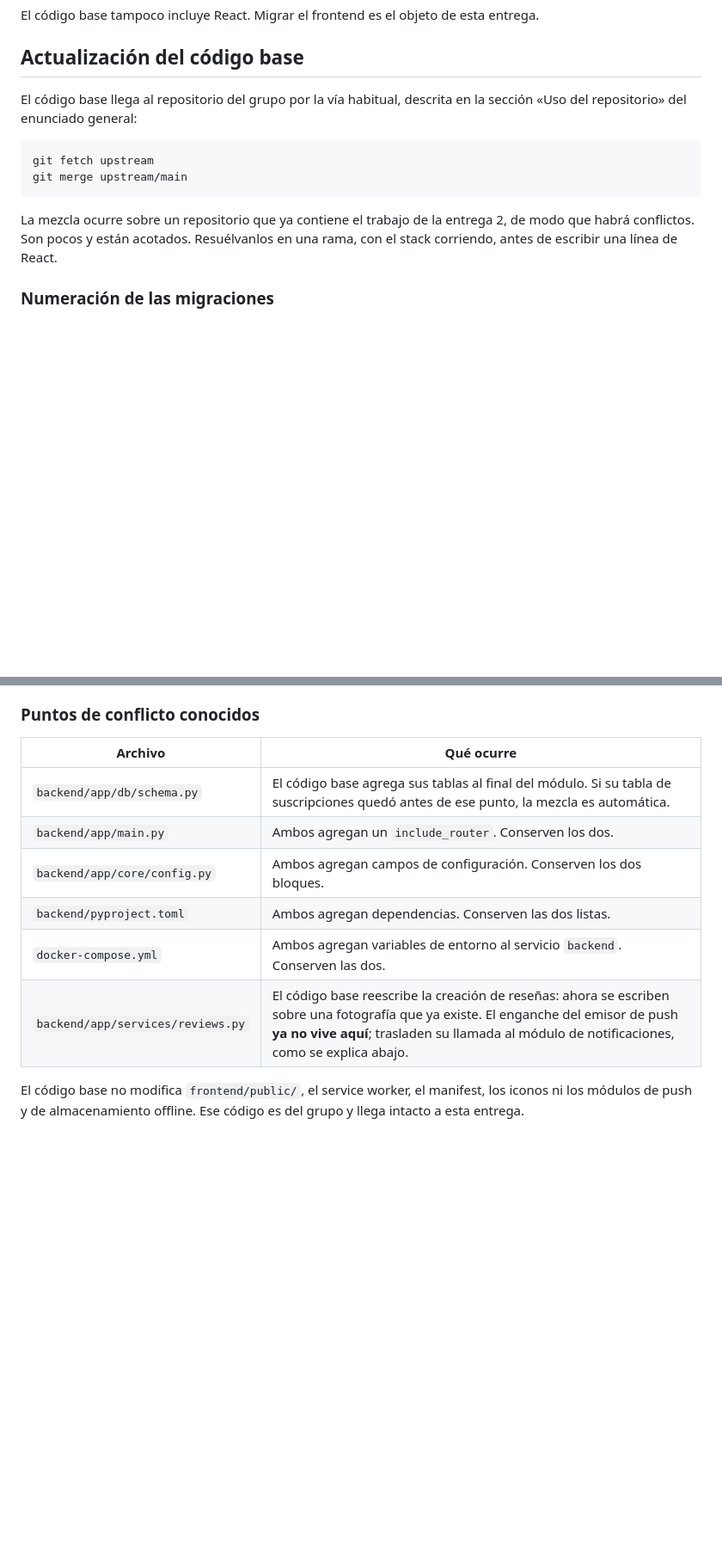
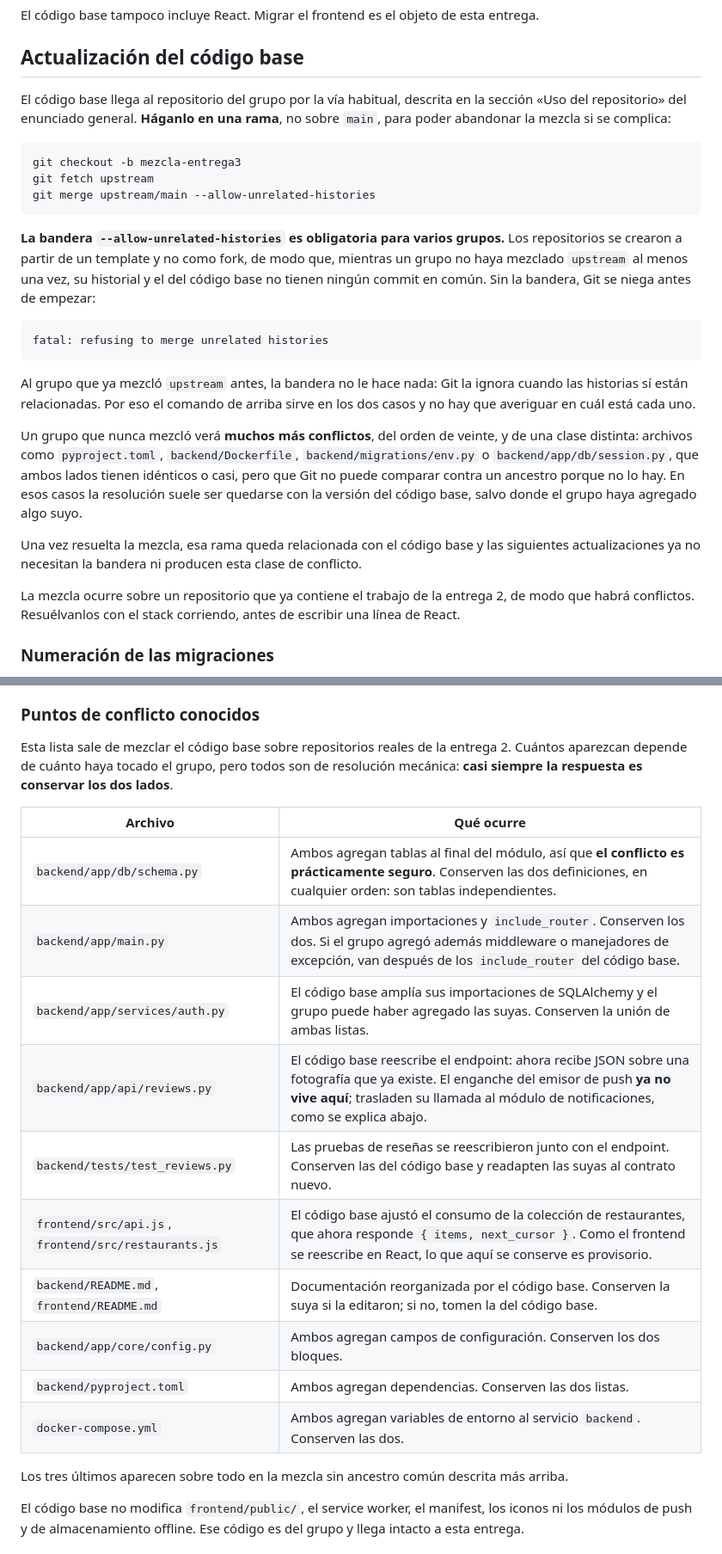
Before and after one commit to ICC4203-202620/project-base, a Markdown page: docs/entrega3.md, 2 parts joined by grey strips. Shown at 86% size. Drawn GitHub-style; blank space fills up the shorter version.

Commit message:
docs: correct the merge procedure against real group repositories
The procedure had only ever been run on the base code. Running it on
the groups' own repositories turned up two things the statement got
wrong.

Six of the twenty-two groups cannot execute the first command at all.
The repositories were created from a template rather than as forks, so
until a group has merged upstream once, its history and the base code's
share no commit, and git refuses: "fatal: refusing to merge unrelated
histories". The flag is now in the command, which is written once for
everybody: git ignores it where the histories are related, so nobody
has to work out which case they are in. Those groups also face a
different class of conflict — around twenty files, among them
pyproject.toml, the Dockerfile and migrations/env.py, identical on both
sides but with no ancestor to compare against — and the statement now
says so and what to do.

The table of known conflicts listed six files and was built from
guesswork. Merging onto a repository with sixteen commits of real
delivery-2 work produced nine, of which four were not listed:
services/auth.py, tests/test_reviews.py and both frontends' entry
points. The entry for schema.py claimed the merge would be automatic if
the group's table sat before the end of the module; that group had
appended at the end, which is the natural thing to do, and it
conflicted. It now says a conflict is near certain and that both
definitions are kept.

What the statement already got right is the Alembic part, and it was
worth confirming: the merge does leave two heads —
0006_push_subscriptions and 0109_create_comments — and repointing the
group's oldest migration at the base head gives a single head and a
continuous chain of all sixteen revisions.

Refs #42

Co-Authored-By: Claude Opus 5 (1M context) <noreply@anthropic.com>

````diff
--- a/docs/entrega3.md
+++ b/docs/entrega3.md
@@ -28,14 +28,27 @@ El código base tampoco incluye React. Migrar el frontend es el objeto de esta e
 
 ## Actualización del código base
 
-El código base llega al repositorio del grupo por la vía habitual, descrita en la sección «Uso del repositorio» del enunciado general:
+El código base llega al repositorio del grupo por la vía habitual, descrita en la sección «Uso del repositorio» del enunciado general. **Háganlo en una rama**, no sobre `main`, para poder abandonar la mezcla si se complica:
 
 ```sh
+git checkout -b mezcla-entrega3
 git fetch upstream
-git merge upstream/main
+git merge upstream/main --allow-unrelated-histories
 ```
 
-La mezcla ocurre sobre un repositorio que ya contiene el trabajo de la entrega 2, de modo que habrá conflictos. Son pocos y están acotados. Resuélvanlos en una rama, con el stack corriendo, antes de escribir una línea de React.
+**La bandera `--allow-unrelated-histories` es obligatoria para varios grupos.** Los repositorios se crearon a partir de un template y no como fork, de modo que, mientras un grupo no haya mezclado `upstream` al menos una vez, su historial y el del código base no tienen ningún commit en común. Sin la bandera, Git se niega antes de empezar:
+
+```
+fatal: refusing to merge unrelated histories
+```
+
+Al grupo que ya mezcló `upstream` antes, la bandera no le hace nada: Git la ignora cuando las historias sí están relacionadas. Por eso el comando de arriba sirve en los dos casos y no hay que averiguar en cuál está cada uno.
+
+Un grupo que nunca mezcló verá **muchos más conflictos**, del orden de veinte, y de una clase distinta: archivos como `pyproject.toml`, `backend/Dockerfile`, `backend/migrations/env.py` o `backend/app/db/session.py`, que ambos lados tienen idénticos o casi, pero que Git no puede comparar contra un ancestro porque no lo hay. En esos casos la resolución suele ser quedarse con la versión del código base, salvo donde el grupo haya agregado algo suyo.
+
+Una vez resuelta la mezcla, esa rama queda relacionada con el código base y las siguientes actualizaciones ya no necesitan la bandera ni producen esta clase de conflicto.
+
+La mezcla ocurre sobre un repositorio que ya contiene el trabajo de la entrega 2, de modo que habrá conflictos. Resuélvanlos con el stack corriendo, antes de escribir una línea de React.
 
 ### Numeración de las migraciones
 
@@ -90,14 +103,22 @@ Tres advertencias sobre este procedimiento:
 
 ### Puntos de conflicto conocidos
 
+Esta lista sale de mezclar el código base sobre repositorios reales de la entrega 2. Cuántos aparezcan depende de cuánto haya tocado el grupo, pero todos son de resolución mecánica: **casi siempre la respuesta es conservar los dos lados**.
+
 | Archivo | Qué ocurre |
 | --- | --- |
-| `backend/app/db/schema.py` | El código base agrega sus tablas al final del módulo. Si su tabla de suscripciones quedó antes de ese punto, la mezcla es automática. |
-| `backend/app/main.py` | Ambos agregan un `include_router`. Conserven los dos. |
+| `backend/app/db/schema.py` | Ambos agregan tablas al final del módulo, así que **el conflicto es prácticamente seguro**. Conserven las dos definiciones, en cualquier orden: son tablas independientes. |
+| `backend/app/main.py` | Ambos agregan importaciones y `include_router`. Conserven los dos. Si el grupo agregó además middleware o manejadores de excepción, van después de los `include_router` del código base. |
+| `backend/app/services/auth.py` | El código base amplía sus importaciones de SQLAlchemy y el grupo puede haber agregado las suyas. Conserven la unión de ambas listas. |
+| `backend/app/api/reviews.py` | El código base reescribe el endpoint: ahora recibe JSON sobre una fotografía que ya existe. El enganche del emisor de push **ya no vive aquí**; trasladen su llamada al módulo de notificaciones, como se explica abajo. |
+| `backend/tests/test_reviews.py` | Las pruebas de reseñas se reescribieron junto con el endpoint. Conserven las del código base y readapten las suyas al contrato nuevo. |
+| `frontend/src/api.js`, `frontend/src/restaurants.js` | El código base ajustó el consumo de la colección de restaurantes, que ahora responde `{ items, next_cursor }`. Como el frontend se reescribe en React, lo que aquí se conserve es provisorio. |
+| `backend/README.md`, `frontend/README.md` | Documentación reorganizada por el código base. Conserven la suya si la editaron; si no, tomen la del código base. |
 | `backend/app/core/config.py` | Ambos agregan campos de configuración. Conserven los dos bloques. |
 | `backend/pyproject.toml` | Ambos agregan dependencias. Conserven las dos listas. |
 | `docker-compose.yml` | Ambos agregan variables de entorno al servicio `backend`. Conserven las dos. |
-| `backend/app/services/reviews.py` | El código base reescribe la creación de reseñas: ahora se escriben sobre una fotografía que ya existe. El enganche del emisor de push **ya no vive aquí**; trasladen su llamada al módulo de notificaciones, como se explica abajo. |
+
+Los tres últimos aparecen sobre todo en la mezcla sin ancestro común descrita más arriba.
 
 El código base no modifica `frontend/public/`, el service worker, el manifest, los iconos ni los módulos de push y de almacenamiento offline. Ese código es del grupo y llega intacto a esta entrega.
 
````
